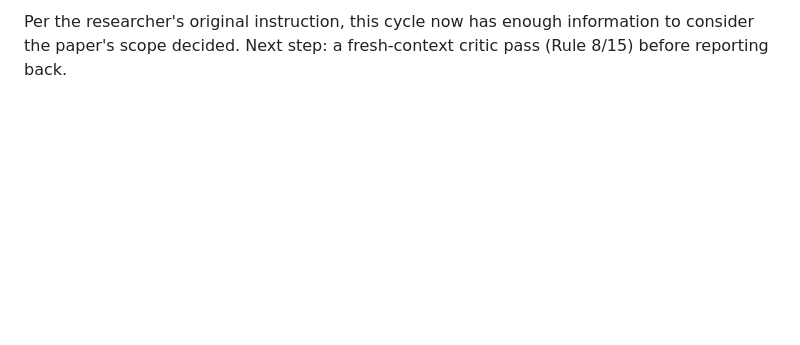
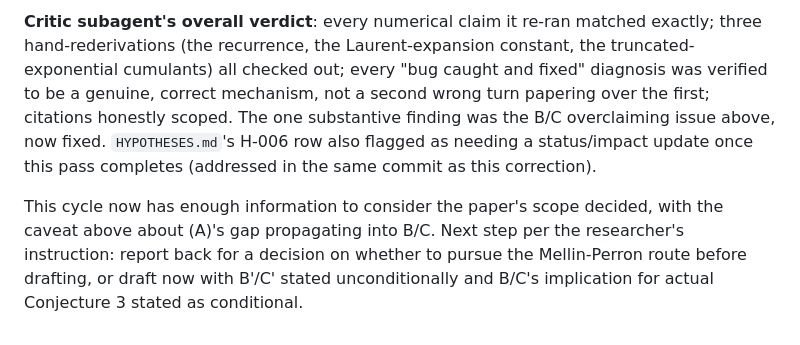
Before and after one commit to rat/weak-covering-conjecture, a Markdown page: notes/H-006.md, the part around one of its changes. Rendered like a GitHub page; blank space fills up the shorter version.

```diff
--- a/notes/H-006.md
+++ b/notes/H-006.md
@@ -1126,3 +1165,13 @@ scaling error), one in Codex's own derivation (the symmetric-uniform-summand pre
 
-Per the researcher's original instruction, this cycle now has enough information to consider the
-paper's scope decided. Next step: a fresh-context critic pass (Rule 8/15) before reporting back.
+**Critic subagent's overall verdict**: every numerical claim it re-ran matched exactly; three
+hand-rederivations (the recurrence, the Laurent-expansion constant, the truncated-exponential
+cumulants) all checked out; every "bug caught and fixed" diagnosis was verified to be a genuine,
+correct mechanism, not a second wrong turn papering over the first; citations honestly scoped. The
+one substantive finding was the B/C overclaiming issue above, now fixed. `HYPOTHESES.md`'s H-006
+row also flagged as needing a status/impact update once this pass completes (addressed in the same
+commit as this correction).
+
+This cycle now has enough information to consider the paper's scope decided, with the caveat above
+about (A)'s gap propagating into B/C. Next step per the researcher's instruction: report back for a
+decision on whether to pursue the Mellin-Perron route before drafting, or draft now with B'/C'
+stated unconditionally and B/C's implication for actual Conjecture 3 stated as conditional.
```
Also changed, not shown: other parts of notes/H-006.md (+63 -24 lines), HYPOTHESES.md (+1 -1 lines).
